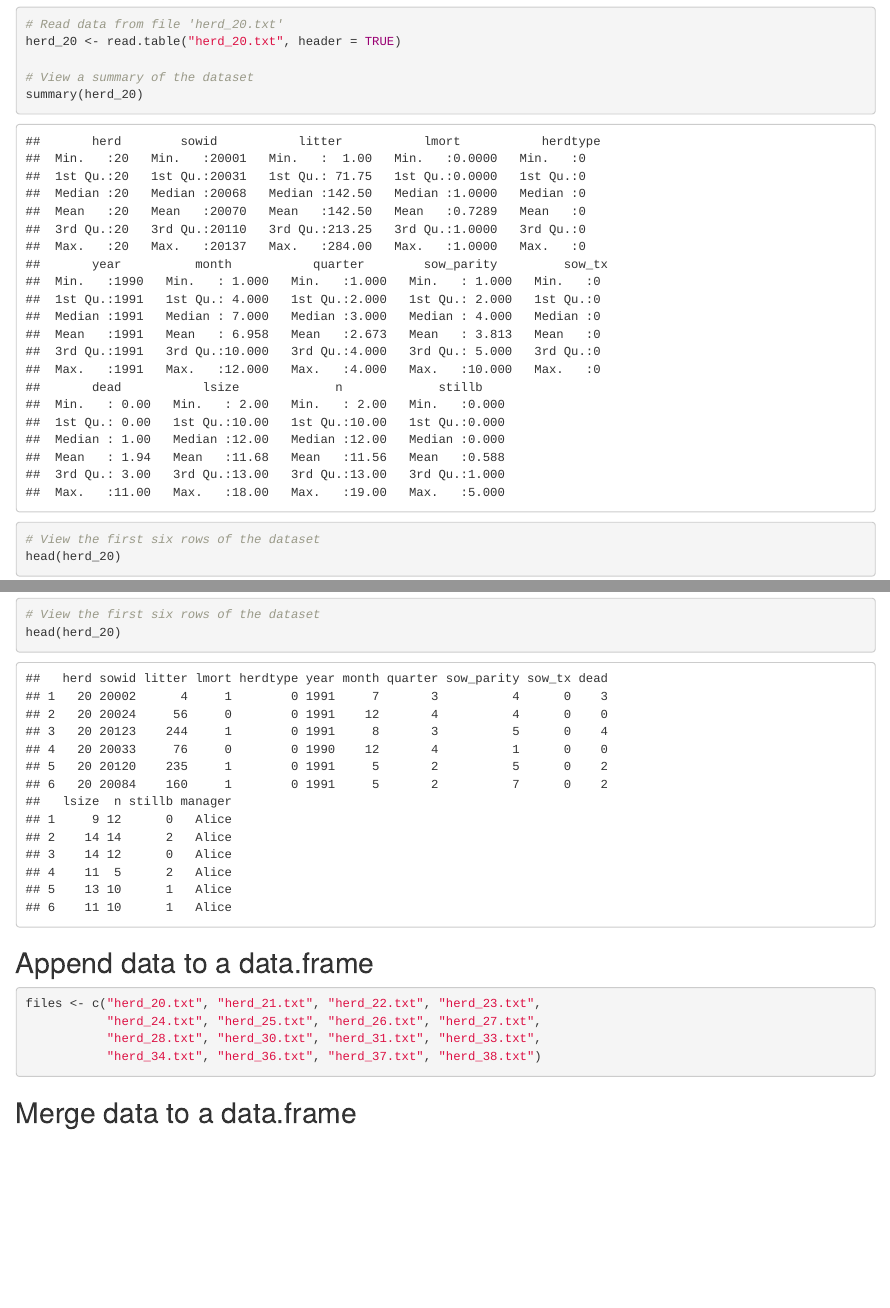
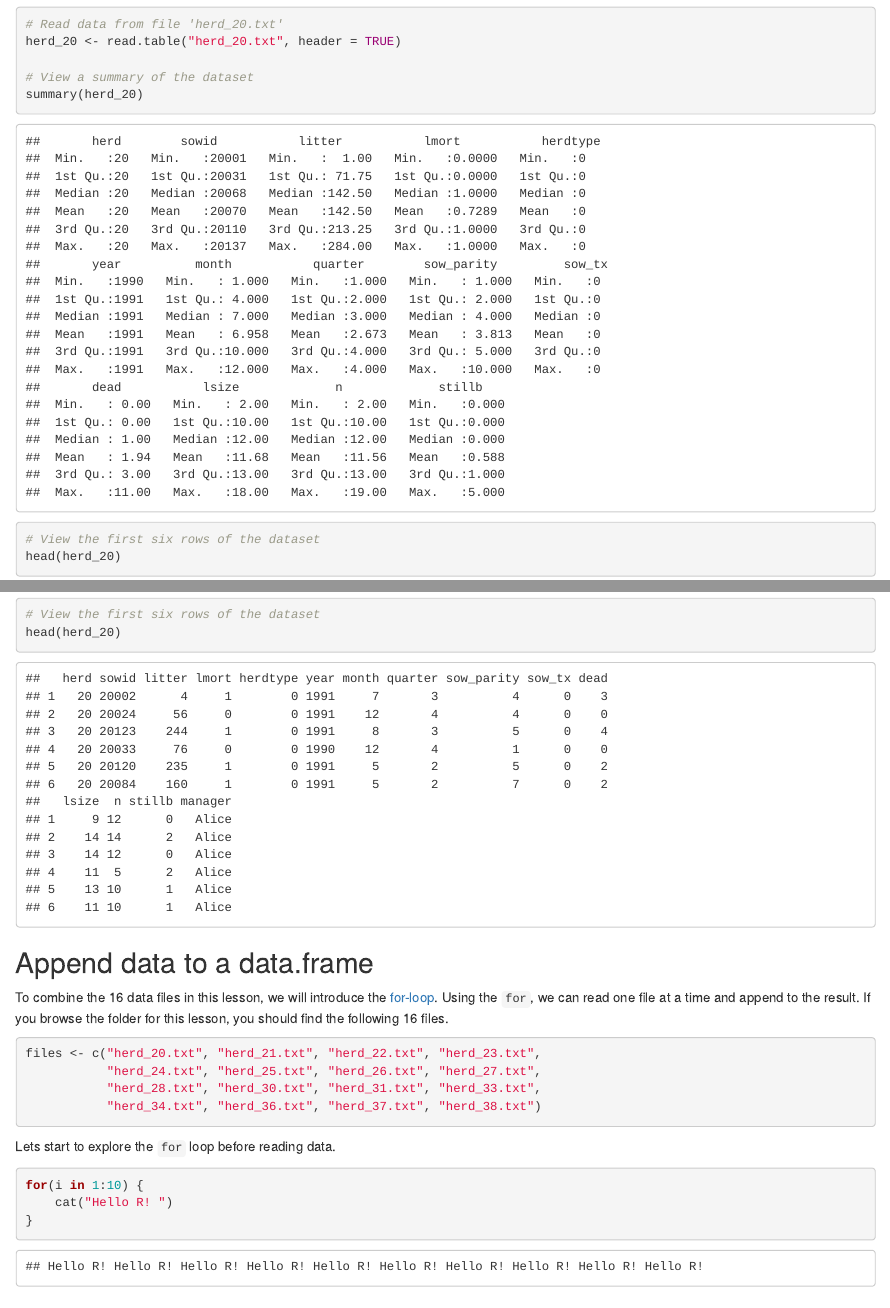
Before and after one commit to SVA-SE/learnr, an R Markdown document (day1/lesson5/lesson5_1.Rmd): the page in a window 1100 px wide, from 230 px down, and a second part further down, joined at a grey line. Rendered offline with R 4.5, knitr and Pandoc, with nearby package versions.

Commit message:
Add some more to lesson5

````diff
--- a/day1/lesson5/lesson5_1.Rmd
+++ b/day1/lesson5/lesson5_1.Rmd
@@ -38,6 +38,12 @@ head(herd_20)
 
 ## Append data to a data.frame
 
+To combine the 16 data files in this lesson, we will introduce the
+[for-loop](https://cran.r-project.org/doc/manuals/r-release/R-intro.html#Loops-and-conditional-execution). Using
+the `for`, we can read one file at a time and append to the result. If
+you browse the folder for this lesson, you should find the following
+16 files.
+
 ```{r}
 files <- c("herd_20.txt", "herd_21.txt", "herd_22.txt", "herd_23.txt",
            "herd_24.txt", "herd_25.txt", "herd_26.txt", "herd_27.txt",
@@ -45,4 +51,12 @@ files <- c("herd_20.txt", "herd_21.txt", "herd_22.txt", "herd_23.txt",
            "herd_34.txt", "herd_36.txt", "herd_37.txt", "herd_38.txt")
 ```
 
+Lets start to explore the `for` loop before reading data.
+
+```{r}
+for(i in 1:10) {
+    cat("Hello R! ")
+}
+```
+
 ## Merge data to a data.frame
````
